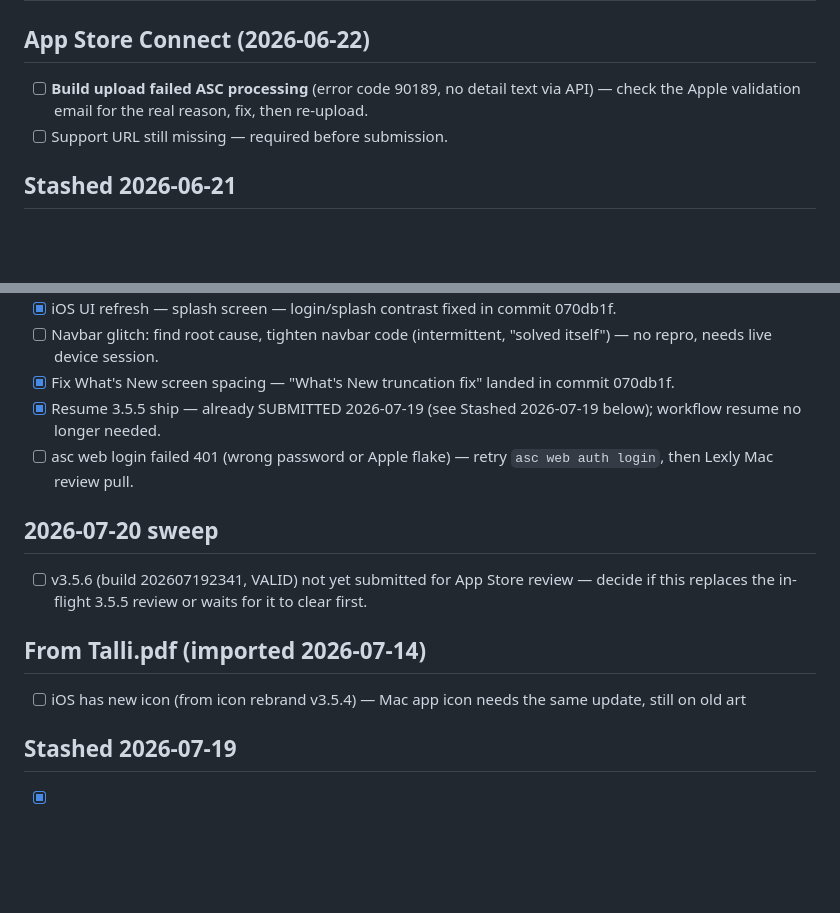
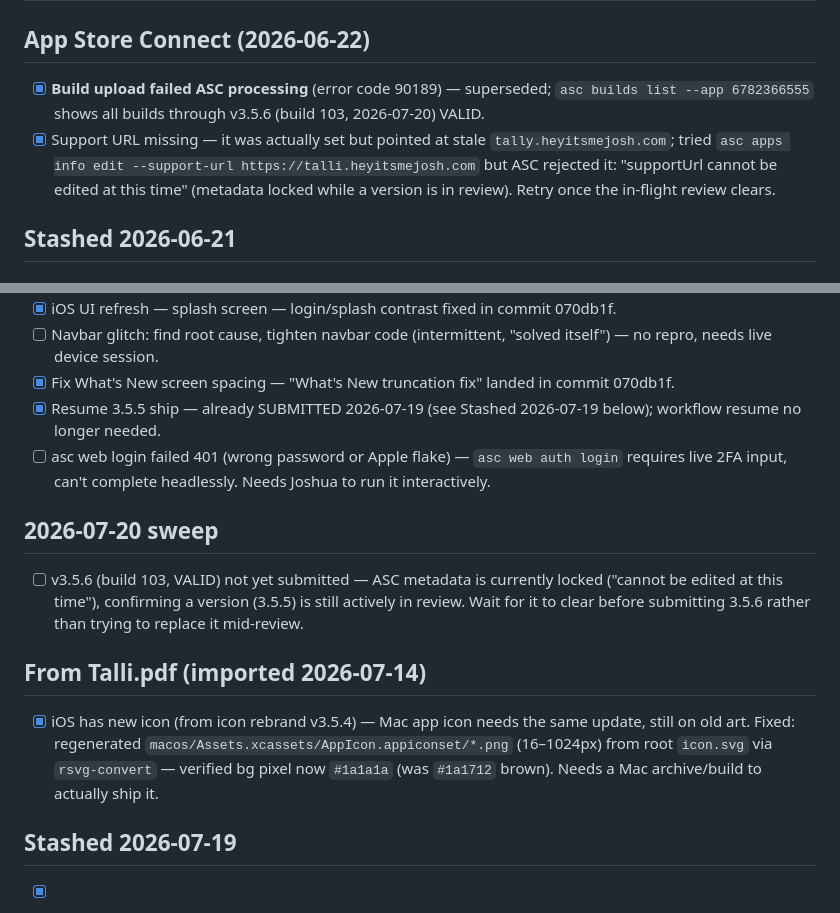
Before and after one commit to nulljosh/talli, a Markdown page: roadmap.md, 2 parts joined by grey strips. Rendered like a GitHub page; blank space fills up the shorter version.

Commit message:
Fix Mac app icon rebrand, close out stale roadmap items
Regenerated macOS AppIcon PNGs from the already-blue icon.svg source
(old art was still brown/orange). Confirmed builds 90189 issue is long
superseded, support URL was set but pointed at the stale tally.
domain (ASC blocks the edit while a version is in review), and v3.5.6
submission should wait for the in-flight review to clear.

Co-Authored-By: Claude Sonnet 5 <noreply@anthropic.com>

```diff
--- a/roadmap.md
+++ b/roadmap.md
@@ -1,8 +1,8 @@
 # Talli Roadmap
 
 ## App Store Connect (2026-06-22)
-- [ ] **Build upload failed ASC processing** (error code 90189, no detail text via API) — check the Apple validation email for the real reason, fix, then re-upload.
-- [ ] Support URL still missing — required before submission.
+- [x] **Build upload failed ASC processing** (error code 90189) — superseded; `asc builds list --app 6782366555` shows all builds through v3.5.6 (build 103, 2026-07-20) VALID.
+- [x] Support URL missing — it was actually set but pointed at stale `tally.heyitsmejosh.com`; tried `asc apps info edit --support-url https://talli.heyitsmejosh.com` but ASC rejected it: "supportUrl cannot be edited at this time" (metadata locked while a version is in review). Retry once the in-flight review clears.
 
 ## Stashed 2026-06-21
 
@@ -41,13 +41,13 @@
 - [ ] Navbar glitch: find root cause, tighten navbar code (intermittent, "solved itself") — no repro, needs live device session.
 - [x] Fix What's New screen spacing — "What's New truncation fix" landed in commit 070db1f.
 - [x] Resume 3.5.5 ship — already SUBMITTED 2026-07-19 (see Stashed 2026-07-19 below); workflow resume no longer needed.
-- [ ] asc web login failed 401 (wrong password or Apple flake) — retry `asc web auth login`, then Lexly Mac review pull.
+- [ ] asc web login failed 401 (wrong password or Apple flake) — `asc web auth login` requires live 2FA input, can't complete headlessly. Needs Joshua to run it interactively.
 
 ## 2026-07-20 sweep
-- [ ] v3.5.6 (build 202607192341, VALID) not yet submitted for App Store review — decide if this replaces the in-flight 3.5.5 review or waits for it to clear first.
+- [ ] v3.5.6 (build 103, VALID) not yet submitted — ASC metadata is currently locked ("cannot be edited at this time"), confirming a version (3.5.5) is still actively in review. Wait for it to clear before submitting 3.5.6 rather than trying to replace it mid-review.
 
 ## From Talli.pdf (imported 2026-07-14)
-- [ ] iOS has new icon (from icon rebrand v3.5.4) — Mac app icon needs the same update, still on old art
+- [x] iOS has new icon (from icon rebrand v3.5.4) — Mac app icon needs the same update, still on old art. Fixed: regenerated `macos/Assets.xcassets/AppIcon.appiconset/*.png` (16–1024px) from root `icon.svg` via `rsvg-convert` — verified bg pixel now `#1a1a1a` (was `#1a1712` brown). Needs a Mac archive/build to actually ship it.
 
 ## Stashed 2026-07-19
 - [x] iOS 3.5.5 (build 97, ITMS-90473 widget/version fix) SUBMITTED for review 2026-07-19 (submission 3162cba4)
```
